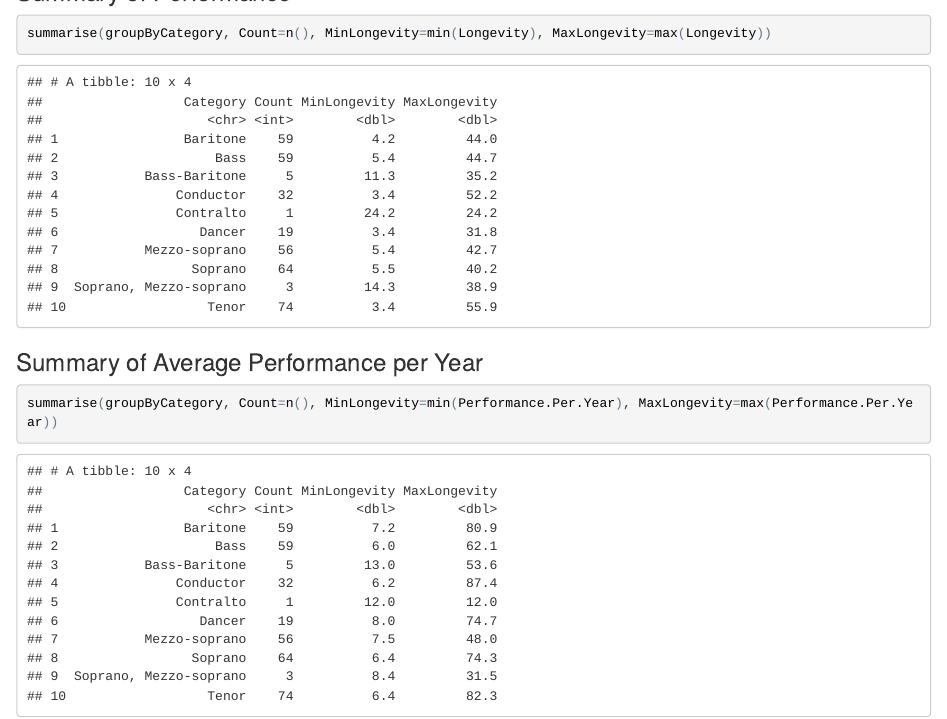
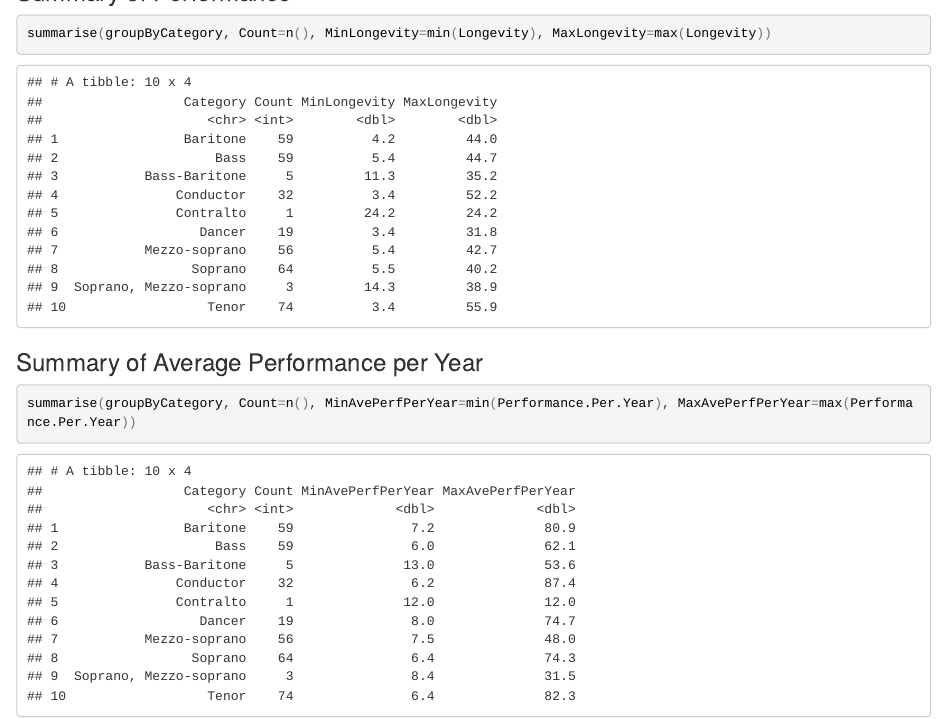
Before and after one commit to frankwwu/R-Knots, an R Markdown document (Met Opera Performers/Met-Opera-Performers.Rmd): the page in a window 1100 px wide, from 910 px down. The pictures show the output file Met Opera Performers/Met-Opera-Performers.html that the author committed with the source, opened offline.

Commit message:
Met Opera Performers

````diff
--- a/Met Opera Performers/Met-Opera-Performers.Rmd
+++ b/Met Opera Performers/Met-Opera-Performers.Rmd
@@ -162,5 +162,5 @@ summarise(groupByCategory, Count=n(), MinLongevity=min(Longevity), MaxLongevity=
 ###Summary of Average Performance per Year
 
 ```{r warning=FALSE}
-summarise(groupByCategory, Count=n(), MinLongevity=min(Performance.Per.Year), MaxLongevity=max(Performance.Per.Year))
+summarise(groupByCategory, Count=n(), MinAvePerfPerYear=min(Performance.Per.Year), MaxAvePerfPerYear=max(Performance.Per.Year))
 ```
````
Also changed, not shown: Met Opera Performers/Met-Opera-Performers.html, Met Opera Performers/Met-Opera-Performers.md (deleted), Met Opera Performers/readme.md.
